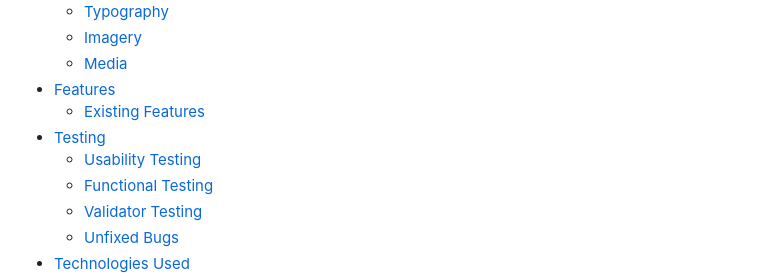
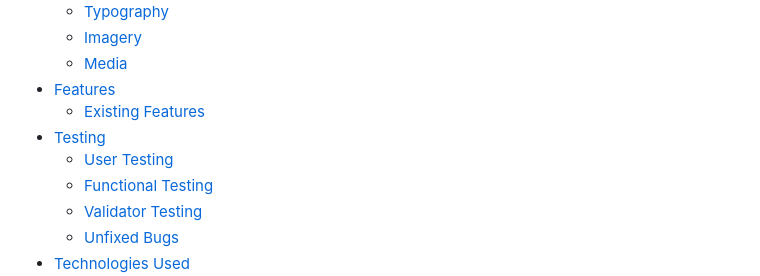
Before and after one commit to NDOMINEY/test-your-typing, a Markdown page: README.md, the part around the change. Rendered like a GitHub page.

Commit message:
Fix user testing link

```diff
--- a/README.md
+++ b/README.md
@@ -17,7 +17,7 @@ Two games modes are provided to in the form of a time and longest streak challen
 + [Features](#features "Features")
   + [Existing Features](#existing-features "Existing Features")
 + [Testing](#testing "Testing")
-  + [Usability Testing](#usability-testing "Usability Testing")
+  + [User Testing](#user-testing "User Testing")
   + [Functional Testing](#functional-testing "Functional Testing")
   + [Validator Testing](#validator-testing "Validator Testing")
   + [Unfixed Bugs](#unfixed-bugs "Unfixed Bugs")
```
